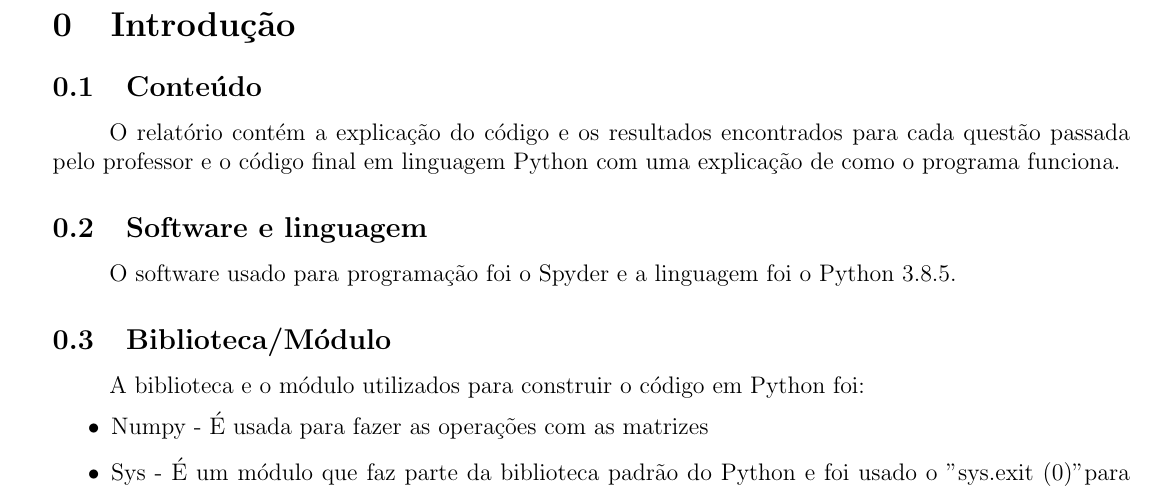
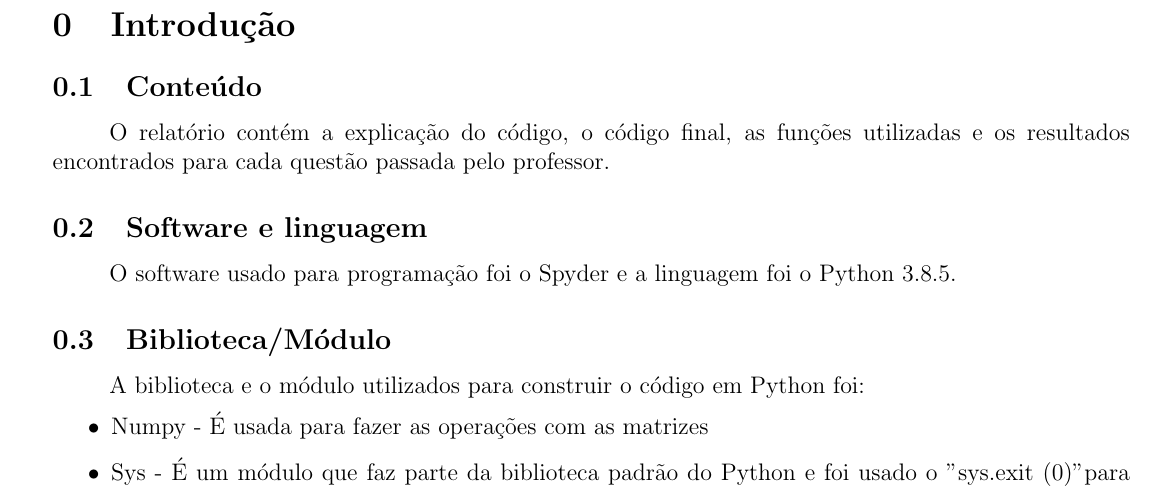
Before and after one commit to karenarcoverde/alglin2, a LaTeX document (main.tex): part of page 3 of 24, cut so that both start at the same text. Compiled offline with pdfLaTeX.

Commit message:
Add files via upload

```diff
--- a/main.tex
+++ b/main.tex
@@ -90,7 +90,7 @@
 
 \section{Introdução}
 \subsection{Conteúdo}
-    O relatório contém a explicação do código e os resultados encontrados para cada questão passada pelo professor e o código final em linguagem Python com uma explicação de como o programa funciona.
+    O relatório contém a explicação do código, o código final, as funções utilizadas e os resultados encontrados para cada questão passada pelo professor.
 \subsection{Software e linguagem}
     O software usado para programação foi o Spyder e a linguagem foi o Python 3.8.5.
 \subsection{Biblioteca/Módulo}
```
